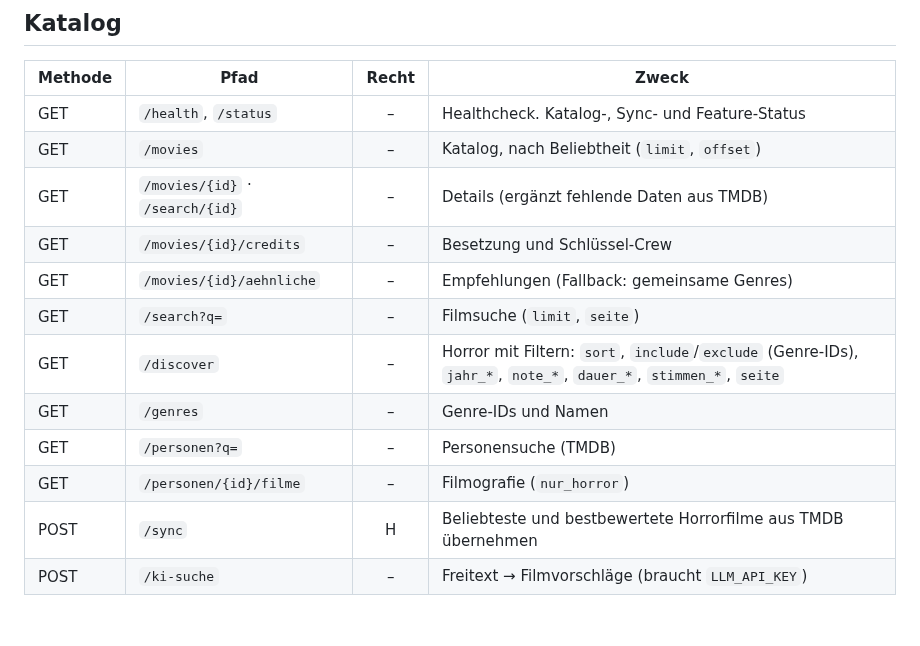
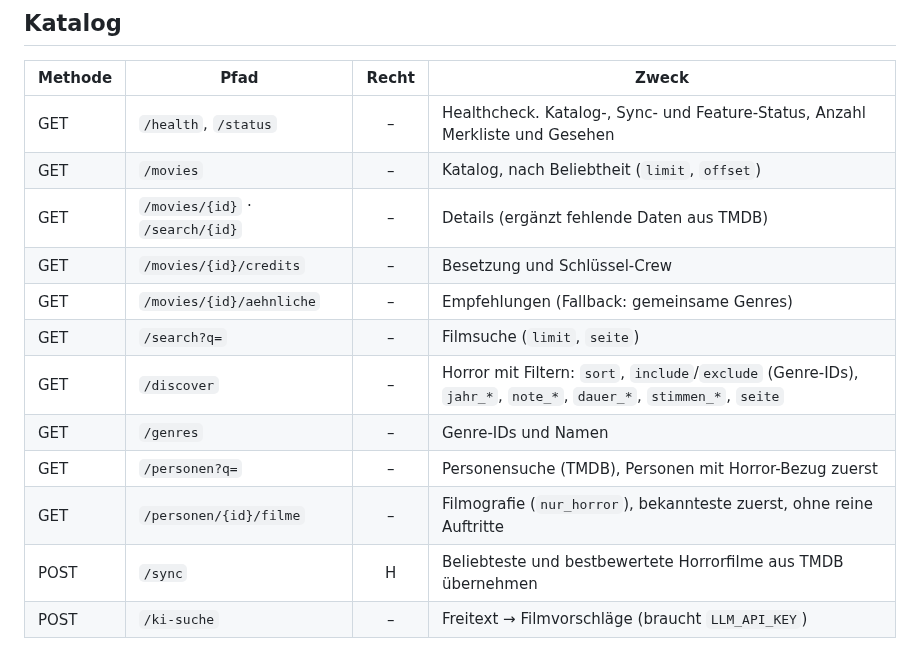
Before and after one commit to marcmeier/screenmates, a Markdown page: docs/api-map.md, the part around the change. Drawn GitHub-style; blank space fills up the shorter version.

```diff
--- a/docs/api-map.md
+++ b/docs/api-map.md
@@ -8,7 +8,7 @@ Alle Endpunkte liegen unter `/api`. Die interaktive Doku gibt es unter `/docs`,
 
 | Methode | Pfad | Recht | Zweck |
 |---|---|:-:|---|
-| GET | `/health`, `/status` | – | Healthcheck. Katalog-, Sync- und Feature-Status |
+| GET | `/health`, `/status` | – | Healthcheck. Katalog-, Sync- und Feature-Status, Anzahl Merkliste und Gesehen |
 | GET | `/movies` | – | Katalog, nach Beliebtheit (`limit`, `offset`) |
 | GET | `/movies/{id}` · `/search/{id}` | – | Details (ergänzt fehlende Daten aus TMDB) |
 | GET | `/movies/{id}/credits` | – | Besetzung und Schlüssel-Crew |
@@ -16,8 +16,8 @@ Alle Endpunkte liegen unter `/api`. Die interaktive Doku gibt es unter `/docs`,
 | GET | `/search?q=` | – | Filmsuche (`limit`, `seite`) |
 | GET | `/discover` | – | Horror mit Filtern: `sort`, `include`/`exclude` (Genre-IDs), `jahr_*`, `note_*`, `dauer_*`, `stimmen_*`, `seite` |
 | GET | `/genres` | – | Genre-IDs und Namen |
-| GET | `/personen?q=` | – | Personensuche (TMDB) |
-| GET | `/personen/{id}/filme` | – | Filmografie (`nur_horror`) |
+| GET | `/personen?q=` | – | Personensuche (TMDB), Personen mit Horror-Bezug zuerst |
+| GET | `/personen/{id}/filme` | – | Filmografie (`nur_horror`), bekannteste zuerst, ohne reine Auftritte |
 | POST | `/sync` | H | Beliebteste und bestbewertete Horrorfilme aus TMDB übernehmen |
 | POST | `/ki-suche` | – | Freitext → Filmvorschläge (braucht `LLM_API_KEY`) |
 
```
Also changed, not shown: README.md (+19 -14 lines), docs/screenshots/detail.png, docs/screenshots/filmabend.png, docs/screenshots/finden.png (added), docs/screenshots/mobil.png, docs/screenshots/unsere-filme.png (added).
